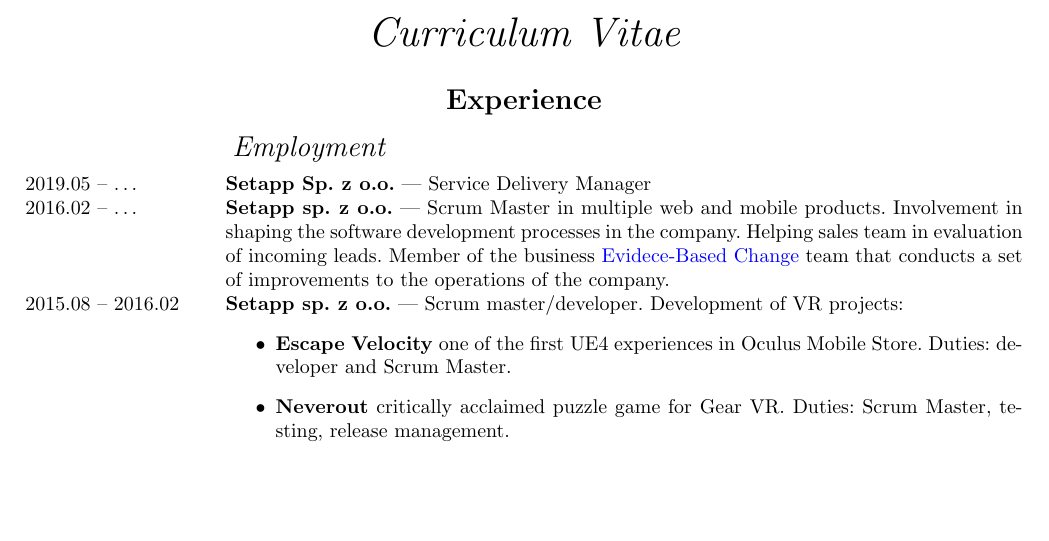
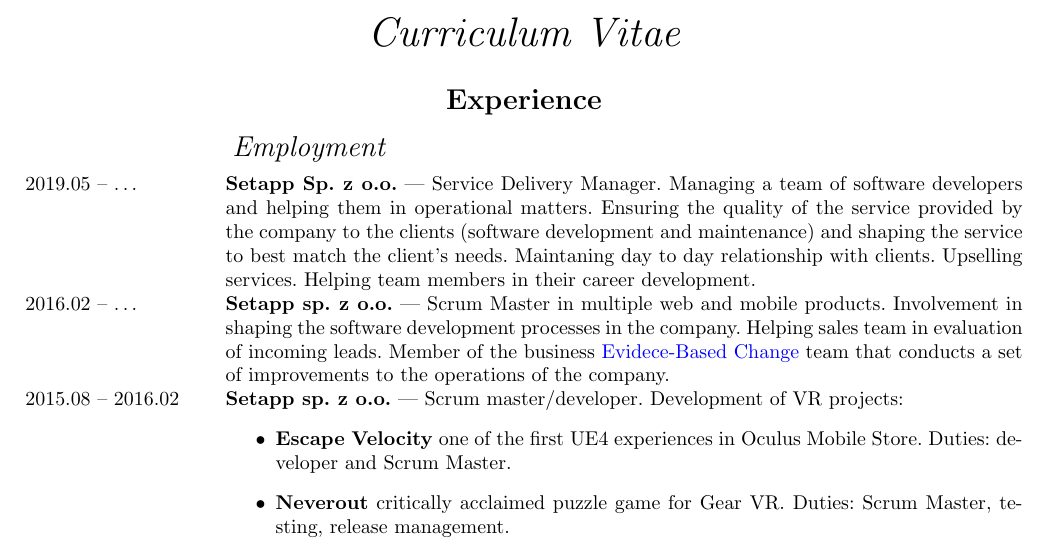
Before and after one commit to MiKom/resume, a LaTeX CV (cv.tex, which reads experience.tex): part of page 1 of 2 before the commit and part of page 1 of 3 after it, cut so that both start at the same text, the shorter picture padded with empty space. Compiled offline with pdfLaTeX.

Commit message:
Add info about SDM in Setapp

```diff
--- a/experience.tex
+++ b/experience.tex
@@ -2,9 +2,18 @@
 \noentry{2011.09 -- 2012.01}
 \subrubric{\inEnglish{Employment}\inPolish{Zatrudnienie}}
 \entry*[2019.05 -- \ldots]
-	\inEnglish{\textbf{Setapp Sp. z o.o.} --- Service Delivery Manager
+	\inEnglish{\textbf{Setapp Sp. z o.o.} --- Service Delivery Manager.
+	Managing a team of software developers and helping them in operational matters.
+	Ensuring the quality of the service provided by the company to the clients (software
+	development and maintenance) and shaping the service to best match the client's needs.
+	Maintaning day to day relationship with clients. Upselling services. Helping team members in their career
+	development.
 	}
-	\inPolish{\textbf{Setapp Sp. z o.o.} --- Service Delivery Manager
+	\inPolish{\textbf{Setapp Sp. z o.o.} --- Service Delivery Manager.
+	Zarządzanie zespołem developerów i zapewnianie im wsparcia w zadaniach operacyjnych.
+	Zapewnianie jakości usługo dostarczanych klientom przez firmę (rozwój i utrzymanie oprogramowania) i
+	dopasowyanie usługi do potrzeb klienta. Utrzymywanie codziennych relacji z klientami. Upselling usług.
+	Pomaganie członkom z zespołu w rozwoju zawodowym.
 	}
 \entry*[2016.02 -- \ldots]
 	\inEnglish{\textbf{Setapp sp. z o.o.} --- Scrum Master in multiple web and mobile products.
```
